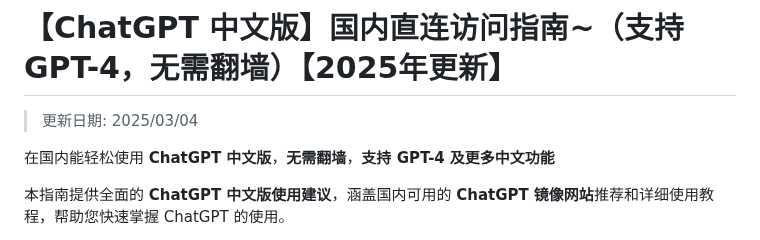
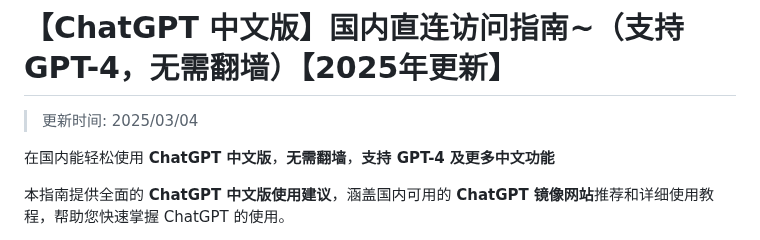
Before and after one commit to chatgpt-chinese/ChatGPT4, a Markdown page: README.md, the part around the change. Drawn GitHub-style.

```diff
--- a/README.md
+++ b/README.md
@@ -1,6 +1,6 @@
 # 【ChatGPT 中文版】国内直连访问指南~（支持 GPT-4，无需翻墙）【2025年更新】
 
->更新日期: 2025/03/04
+>更新时间: 2025/03/04
 
 在国内能轻松使用 **ChatGPT 中文版**，**无需翻墙**，**支持 GPT-4 及更多中文功能**
 
```
